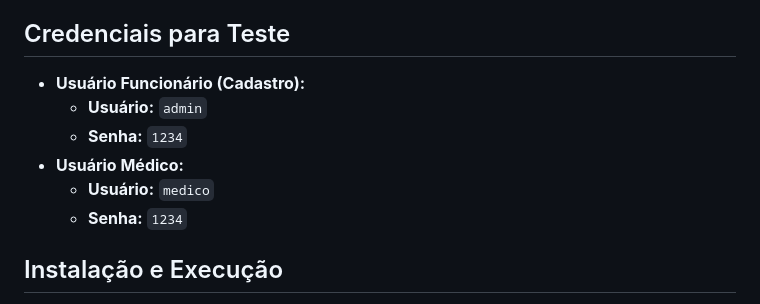
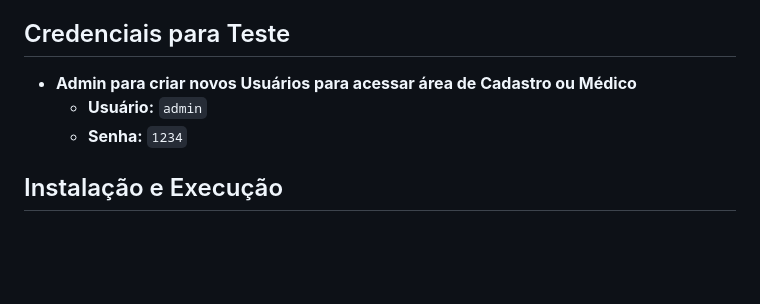
Before and after one commit to nathaliakoetz/centro-recuperacao-pokemon, a Markdown page: README.md, the part around the change. Drawn GitHub-style; blank space fills up the shorter version.

```diff
--- a/README.md
+++ b/README.md
@@ -72,11 +72,8 @@ O código-fonte está organizado nos seguintes diretórios principais:
 
 ## Credenciais para Teste
 
-  * **Usuário Funcionário (Cadastro):**
+  * **Admin para criar novos Usuários para acessar área de Cadastro ou Médico**
       * **Usuário:** `admin`
-      * **Senha:** `1234`
-  * **Usuário Médico:**
-      * **Usuário:** `medico`
       * **Senha:** `1234`
 
 ## Instalação e Execução
```
